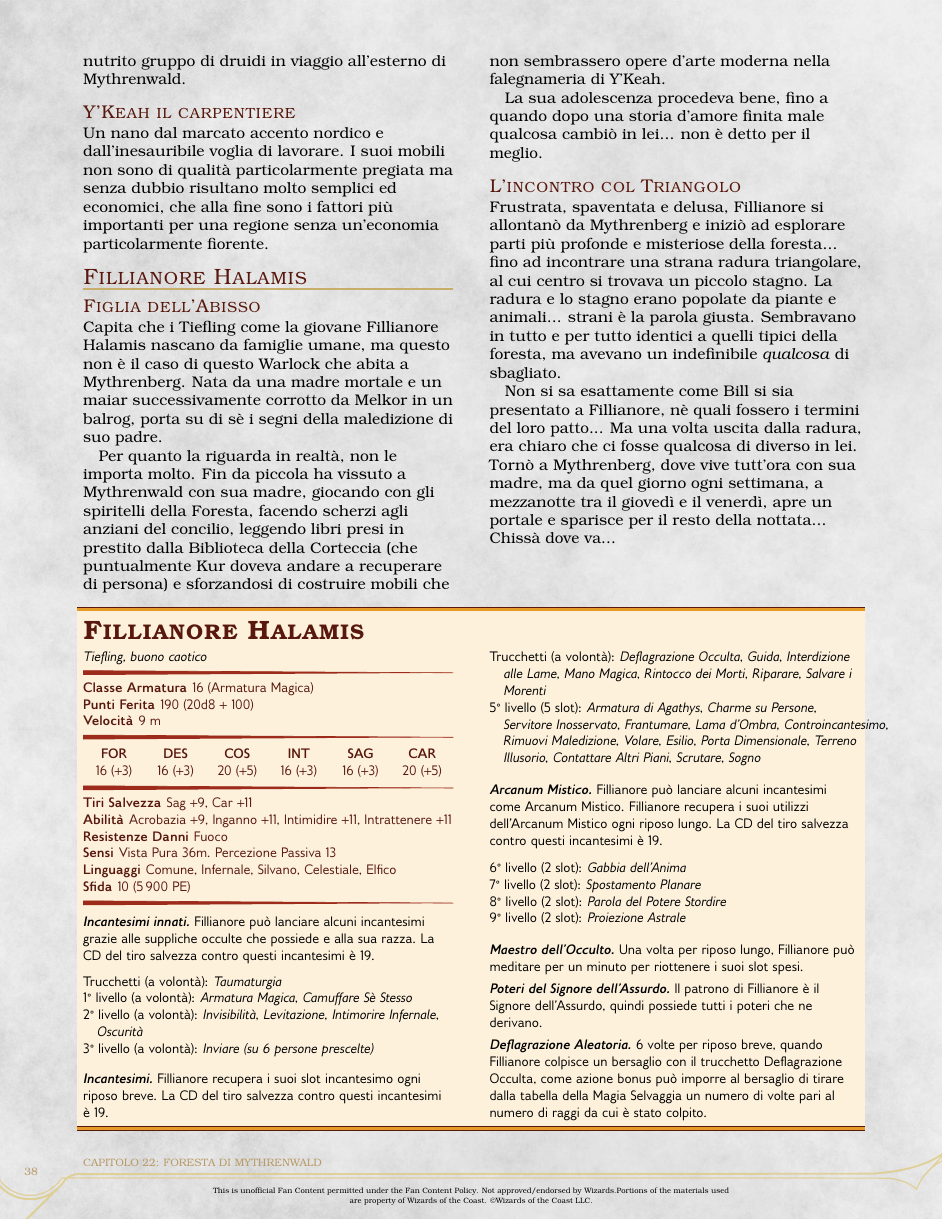
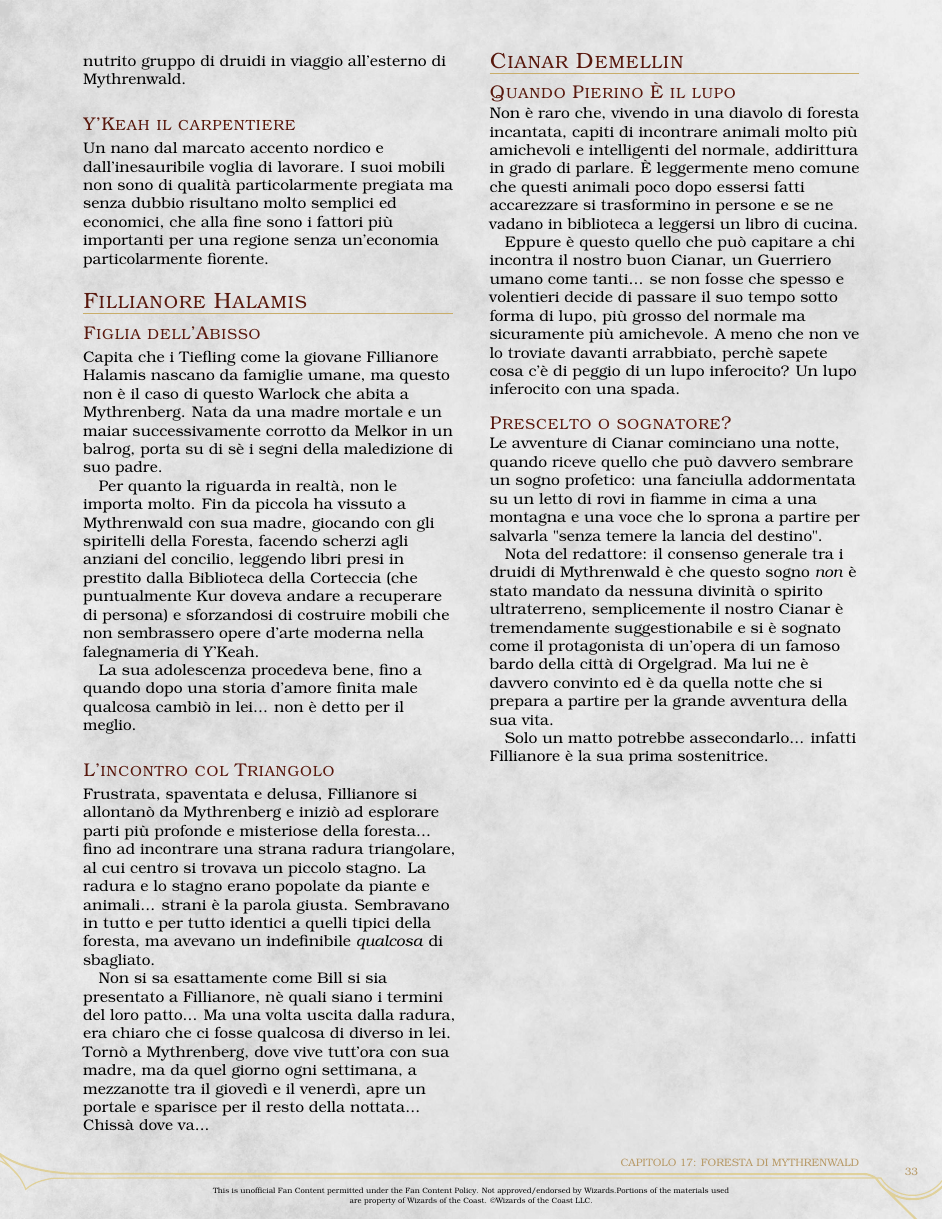
Before and after one commit to Fil-Cyan-Tron/Guida-Omnicomprensiva--o-quasi--di-Ciana-WIP, a LaTeX book (Guida.tex, which reads data/Eovras/Mythrenwald.tex, data/Personaggi/Guerriero.tex): page 40 of 40 before the commit and page 35 of 35 after it. The pictures show the PDF file Guida.pdf that the author committed with the source.

Commit message:
Remove commented out code and update character abilities

```diff
--- a/data/Eovras/Mythrenwald.tex
+++ b/data/Eovras/Mythrenwald.tex
@@ -63,12 +63,3 @@ La foresta di Mythrenwald, per quanto antica e potente, non è invincibile di fr
 
 \paragraph{Accoglienza e ospitalità} Il Circolo è nato da un gruppo di rifugiati in cerca di una casa, questo non deve essere mai dimenticato. Chiunque voglia unirsi è bene accetto, come ogni viaggiatore in cerca di ospitalità, indipendentemente dalla sua razza o dalle sue origni.
 
-\begin{DndMonster}[float*=b,width=\textwidth + 8pt]{Fillianore Halamis}
-  \begin{multicols}{2}
-    \DndMonsterType{Tiefling, buono caotico}
-
-    % If you want to use commas in the key values, enclose the values in braces.
-    \DndMonsterBasics[
-        armor-class = {16 (Armatura Magica)},
-        hit-points  = {\DndDice{20d8 + 100}},
-        speed       = {9 m},
@@ -83,57 +66,3 @@ La foresta di Mythrenwald, per quanto antica e potente, non è invincibile di fr
-        cha = 20,
-      ]
-
-    \DndMonsterDetails[
-        saving-throws = {Sag +9, Car +11},
-        skills = {Acrobazia +9, Inganno +11, Intimidire +11, Intrattenere +11},
-        %damage-vulnerabilities = {cold},
-        damage-resistances = {Fuoco},
-        %damage-immunities = {poison},
-        %condition-immunities = {Avvelenato,},
-        senses = {Vista Pura 36m. Percezione Passiva 13},
-        languages = {Comune, Infernale, Silvano, Celestiale, Elfico},
-        challenge = 10,
-      ]
-    % Traits
-
-    \DndMonsterAction{Incantesimi innati}
-    Fillianore può lanciare alcuni incantesimi grazie alle suppliche occulte che possiede e alla sua razza. La CD del tiro salvezza contro questi incantesimi è 19.
-    \begin{DndMonsterSpells}
-      \DndMonsterSpellLevel{Taumaturgia}
-      \DndMonsterSpellLevel[1]{Armatura Magica, Camuffare Sè Stesso}
-      \DndMonsterSpellLevel[2]{Invisibilità, Levitazione, Intimorire Infernale, Oscurità}
-      \DndMonsterSpellLevel[3]{Inviare (su 6 persone prescelte)}
-    \end{DndMonsterSpells}
-
-
-    \DndMonsterAction{Incantesimi}
-    Fillianore recupera i suoi slot incantesimo ogni riposo breve. La CD del tiro salvezza contro questi incantesimi è 19.
-    \begin{DndMonsterSpells}
-      \DndMonsterSpellLevel{Deflagrazione Occulta, Guida, Interdizione alle Lame, Mano Magica, Rintocco dei Morti, Riparare, Salvare i Morenti}
-      \DndMonsterSpellLevel[5][5 slot]{Armatura di Agathys, Charme su Persone, Servitore Inosservato, Frantumare, Lama d'Ombra, Controincantesimo, Rimuovi Maledizione, Volare, Esilio, Porta Dimensionale, Terreno Illusorio, Contattare Altri Piani, Scrutare, Sogno}
-    \end{DndMonsterSpells}
-
-    \DndMonsterAction{Arcanum Mistico}
-    Fillianore può lanciare alcuni incantesimi come Arcanum Mistico. Fillianore recupera i suoi utilizzi dell'Arcanum Mistico ogni riposo lungo. La CD del tiro salvezza contro questi incantesimi è 19.
-    \begin{DndMonsterSpells}
-      \DndMonsterSpellLevel[6][2]{Gabbia dell'Anima}
-      \DndMonsterSpellLevel[7][2]{Spostamento Planare}
-      \DndMonsterSpellLevel[8][2]{Parola del Potere Stordire}
-      \DndMonsterSpellLevel[9][2]{Proiezione Astrale}
-    \end{DndMonsterSpells}
-
-    \DndMonsterAction{Maestro dell'Occulto}
-    Una volta per riposo lungo, Fillianore può meditare per un minuto per riottenere i suoi slot spesi.
-
-    \DndMonsterAction{Poteri del Signore dell'Assurdo}
-    Il patrono di Fillianore è il Signore dell'Assurdo, quindi possiede tutti i poteri che ne derivano.
-
-    \DndMonsterAction{Deflagrazione Aleatoria}
-    6 volte per riposo breve, quando Fillianore colpisce un bersaglio con il trucchetto Deflagrazione Occulta, come azione bonus può imporre al bersaglio di tirare dalla tabella della Magia Selvaggia un numero di volte pari al numero di raggi da cui è stato colpito.
-
-  \end{multicols}
-\end{DndMonster}
-
 \subsection{La struttura del Circolo}
 
 Sebbene in origine il Circolo della Luna fosse un'associazione piuttosto disorganizzata, col tempo è andata costituendosi una struttura gerarchica basata sulla conoscenza delle rune della corteccia.
@@ -160,4 +89,17 @@ Capita che i Tiefling come la giovane Fillianore Halamis nascano da famiglie uma
 
 \subsubsection{L'incontro col Triangolo}
 
-Frustrata, spaventata e delusa, Fillianore si allontanò da Mythrenberg e iniziò ad esplorare parti più profonde e misteriose della foresta... fino ad incontrare una strana radura triangolare, al cui centro si trovava un piccolo stagno. La radura e lo stagno erano popolate da piante e animali... strani è la parola giusta. Sembravano in tutto e per tutto identici a quelli tipici della foresta, ma avevano un indefinibile \textit{qualcosa} di sbagliato. \\ Non si sa esattamente come Bill si sia presentato a Fillianore, nè quali fossero i termini del loro patto... Ma una volta uscita dalla radura, era chiaro che ci fosse qualcosa di diverso in lei. Tornò a Mythrenberg, dove vive tutt'ora con sua madre, ma da quel giorno ogni settimana, a mezzanotte tra il giovedì e il venerdì, apre un portale e sparisce per il resto della nottata... Chissà dove va...
+Frustrata, spaventata e delusa, Fillianore si allontanò da Mythrenberg e iniziò ad esplorare parti più profonde e misteriose della foresta... fino ad incontrare una strana radura triangolare, al cui centro si trovava un piccolo stagno. La radura e lo stagno erano popolate da piante e animali... strani è la parola giusta. Sembravano in tutto e per tutto identici a quelli tipici della foresta, ma avevano un indefinibile \textit{qualcosa} di sbagliato. \\ Non si sa esattamente come Bill si sia presentato a Fillianore, nè quali siano i termini del loro patto... Ma una volta uscita dalla radura, era chiaro che ci fosse qualcosa di diverso in lei. Tornò a Mythrenberg, dove vive tutt'ora con sua madre, ma da quel giorno ogni settimana, a mezzanotte tra il giovedì e il venerdì, apre un portale e sparisce per il resto della nottata... Chissà dove va...
+
+\subsection{Cianar Demellin}
+
+\subsubsection{Quando Pierino È il lupo}
+
+Non è raro che, vivendo in una diavolo di foresta incantata, capiti di incontrare animali molto più amichevoli e intelligenti del normale, addirittura in grado di parlare. È leggermente meno comune che questi animali poco dopo essersi fatti accarezzare si trasformino in persone e se ne vadano in biblioteca a leggersi un libro di cucina.\\
+Eppure è questo quello che può capitare a chi incontra il nostro buon Cianar, un Guerriero umano come tanti... se non fosse che spesso e volentieri decide di passare il suo tempo sotto forma di lupo, più grosso del normale ma sicuramente più amichevole. A meno che non ve lo troviate davanti arrabbiato, perchè sapete cosa c'è di peggio di un lupo inferocito? Un lupo inferocito con una spada.
+
+\subsubsection{Prescelto o sognatore?}
+
+Le avventure di Cianar cominciano una notte, quando riceve quello che può davvero sembrare un sogno profetico: una fanciulla addormentata su un letto di rovi in fiamme in cima a una montagna e una voce che lo sprona a partire per salvarla "senza temere la lancia del destino".\\
+Nota del redattore: il consenso generale tra i druidi di Mythrenwald è che questo sogno \textit{non} è stato mandato da nessuna divinità o spirito ultraterreno, semplicemente il nostro Cianar è tremendamente suggestionabile e si è sognato come il protagonista di un'opera di un famoso bardo della città di Orgelgrad. Ma lui ne è davvero convinto ed è da quella notte che si prepara a partire per la grande avventura della sua vita.\\
+Solo un matto potrebbe assecondarlo... infatti Fillianore è la sua prima sostenitrice.
--- a/data/Personaggi/Guerriero.tex
+++ b/data/Personaggi/Guerriero.tex
@@ -78,2 +82 @@ A partire dal 3° livello, il Guerriero è immune alla condizione di "Spaventato
 
-\subsection{10° liv}
```
Also changed, not shown: Guida.tex (+5 -5 lines), data/Eovras/Magia.tex (+4 -0 lines), data/Personaggi/Oggetti.tex (+14 -6 lines), Guida.pdf, data/Eovras/Mythrenwald.tex (8 more changed lines), data/Personaggi/Guerriero.tex (27 more changed lines), 4 other files.
